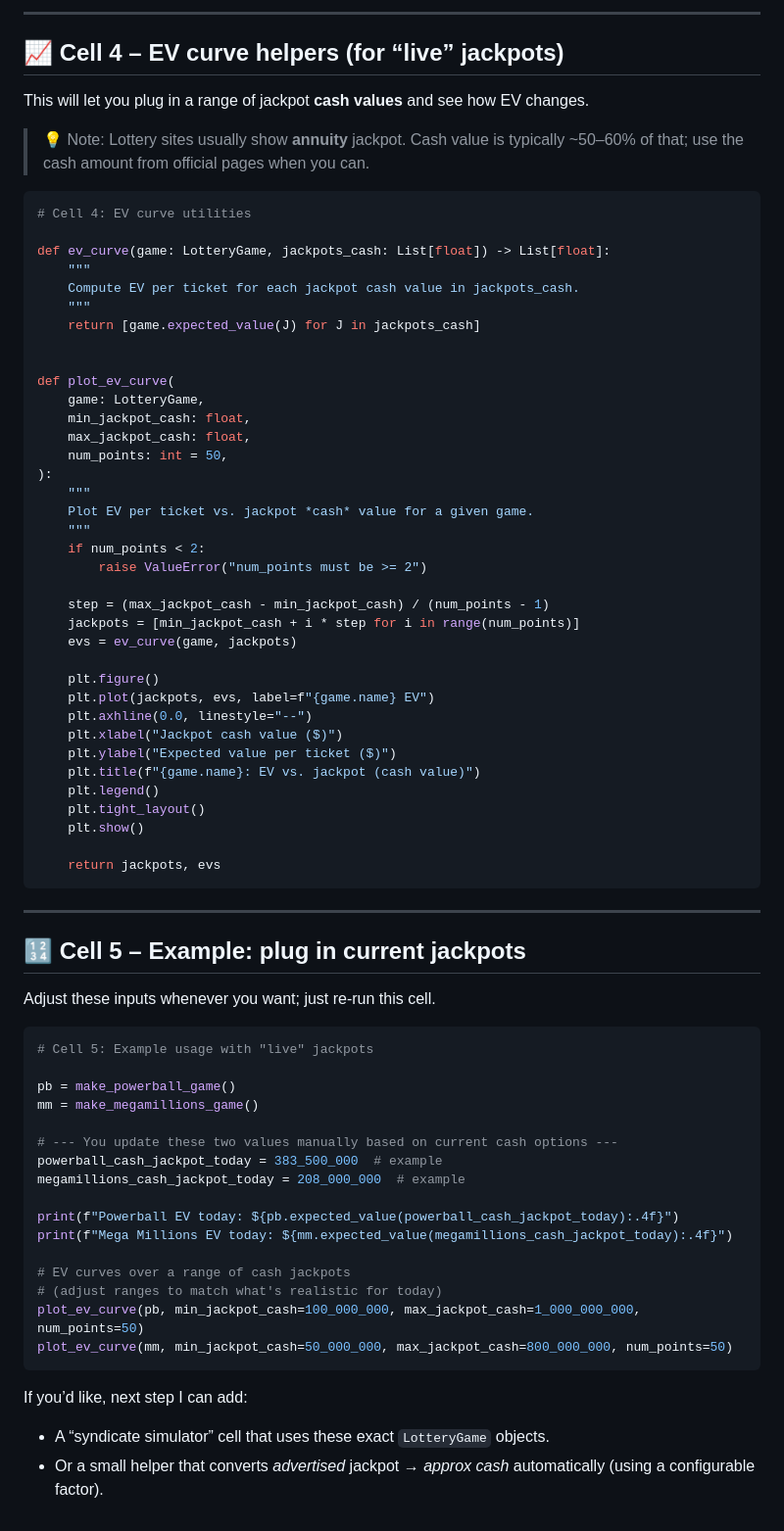
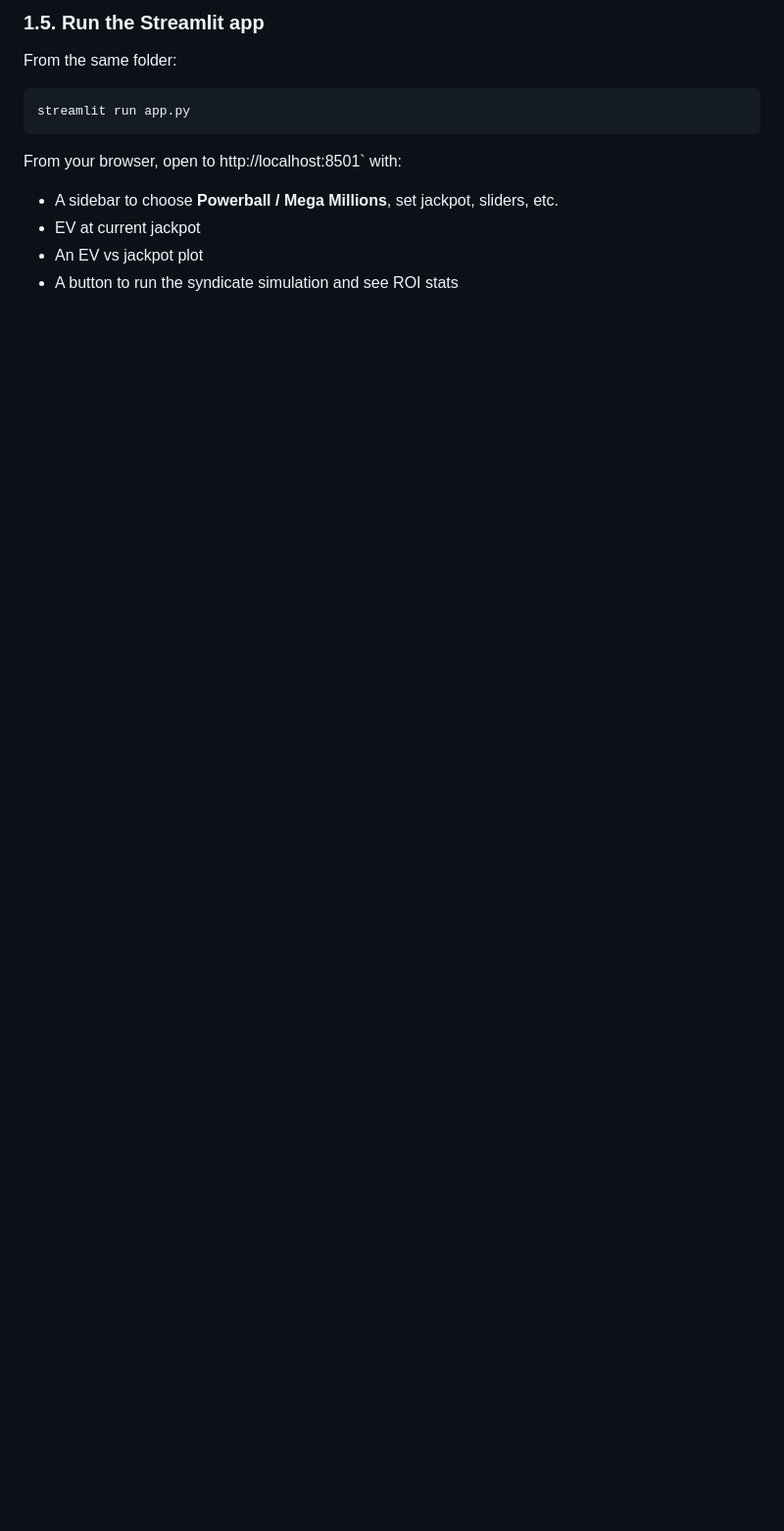
Before and after one commit to aztekmq/lottery-notebook, a Markdown page: README.md, the part around one of its changes. Shown at 98% size. GitHub-like rendering; blank space fills up the shorter version.

````diff
--- a/README.md
+++ b/README.md
@@ -244,81 +441,16 @@ print("Mega Millions EV per ticket (cash jackpot ${:,}): ${:.4f}"
 ```
 
----
+### 1.5. Run the Streamlit app
 
-## 📈 Cell 4 – EV curve helpers (for “live” jackpots)
+From the same folder:
 
-This will let you plug in a range of jackpot **cash values** and see how EV changes.
-
-> 💡 Note: Lottery sites usually show **annuity** jackpot. Cash value is typically ~50–60% of that; use the cash amount from official pages when you can.
-
-```python
-# Cell 4: EV curve utilities
-
-def ev_curve(game: LotteryGame, jackpots_cash: List[float]) -> List[float]:
-    """
-    Compute EV per ticket for each jackpot cash value in jackpots_cash.
-    """
-    return [game.expected_value(J) for J in jackpots_cash]
-
-
-def plot_ev_curve(
-    game: LotteryGame,
-    min_jackpot_cash: float,
-    max_jackpot_cash: float,
-    num_points: int = 50,
-):
-    """
-    Plot EV per ticket vs. jackpot *cash* value for a given game.
-    """
-    if num_points < 2:
-        raise ValueError("num_points must be >= 2")
-
-    step = (max_jackpot_cash - min_jackpot_cash) / (num_points - 1)
-    jackpots = [min_jackpot_cash + i * step for i in range(num_points)]
-    evs = ev_curve(game, jackpots)
-
-    plt.figure()
-    plt.plot(jackpots, evs, label=f"{game.name} EV")
-    plt.axhline(0.0, linestyle="--")
-    plt.xlabel("Jackpot cash value ($)")
-    plt.ylabel("Expected value per ticket ($)")
-    plt.title(f"{game.name}: EV vs. jackpot (cash value)")
-    plt.legend()
-    plt.tight_layout()
-    plt.show()
-
-    return jackpots, evs
+```bash
+streamlit run app.py
 ```
 
----
+From your browser, open to http://localhost:8501` with:
 
-## 🔢 Cell 5 – Example: plug in current jackpots
-
-Adjust these inputs whenever you want; just re-run this cell.
-
-```python
-# Cell 5: Example usage with "live" jackpots
-
-pb = make_powerball_game()
-mm = make_megamillions_game()
-
-# --- You update these two values manually based on current cash options ---
-powerball_cash_jackpot_today = 383_500_000  # example
-megamillions_cash_jackpot_today = 208_000_000  # example
-
-print(f"Powerball EV today: ${pb.expected_value(powerball_cash_jackpot_today):.4f}")
-print(f"Mega Millions EV today: ${mm.expected_value(megamillions_cash_jackpot_today):.4f}")
-
-# EV curves over a range of cash jackpots
-# (adjust ranges to match what's realistic for today)
-plot_ev_curve(pb, min_jackpot_cash=100_000_000, max_jackpot_cash=1_000_000_000, num_points=50)
-plot_ev_curve(mm, min_jackpot_cash=50_000_000, max_jackpot_cash=800_000_000, num_points=50)
-```
-
-If you’d like, next step I can add:
-
-* A “syndicate simulator” cell that uses these exact `LotteryGame` objects.
-* Or a small helper that converts *advertised* jackpot → *approx cash* automatically (using a configurable factor).
-
-[1]: https://www.mdlottery.com/games/mega-millions/prize-structure/ "Prize Structure – Maryland Lottery"
-[2]: https://wilottery.com/mega-millions-new-features?utm_source=chatgpt.com "Mega Millions New Features"
+* A sidebar to choose **Powerball / Mega Millions**, set jackpot, sliders, etc.
+* EV at current jackpot
+* An EV vs jackpot plot
+* A button to run the syndicate simulation and see ROI stats
````
Also changed, not shown: other parts of README.md (+345 -148 lines).
